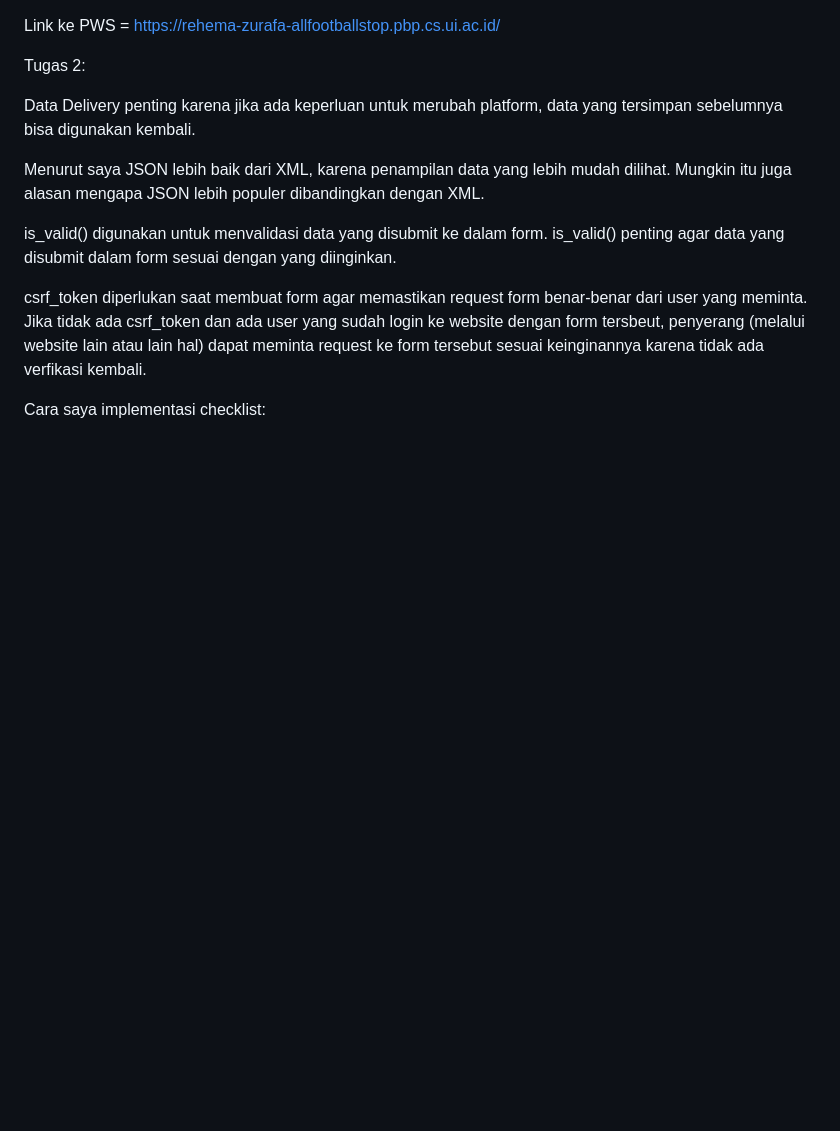
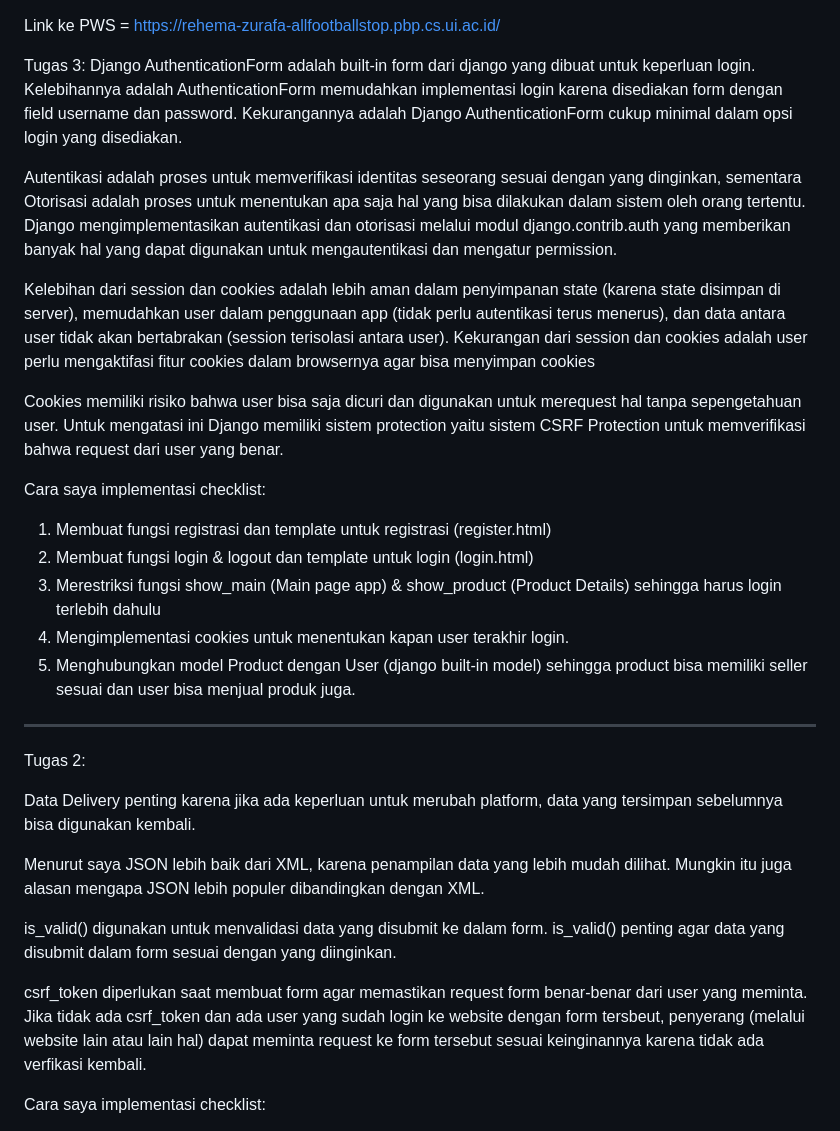
Before and after one commit to rehemazurafasaputra/all-football-stop, a Markdown page: README.md, the part around the change. Drawn GitHub-style; blank space fills up the shorter version.

Commit message:
Commit Tugas 4: Mengerjakan README.md dan membuat akun lokal

```diff
--- a/README.md
+++ b/README.md
@@ -1,5 +1,22 @@
 Link ke PWS = https://rehema-zurafa-allfootballstop.pbp.cs.ui.ac.id/
 
+Tugas 3:
+Django AuthenticationForm adalah built-in form dari django yang dibuat untuk keperluan login. Kelebihannya adalah AuthenticationForm memudahkan implementasi login karena disediakan form dengan field username dan password. Kekurangannya adalah Django AuthenticationForm cukup minimal dalam opsi login yang disediakan.
+
+Autentikasi adalah proses untuk memverifikasi identitas seseorang sesuai dengan yang dinginkan, sementara Otorisasi adalah proses untuk menentukan apa saja hal yang bisa dilakukan dalam sistem oleh orang tertentu. Django mengimplementasikan autentikasi dan otorisasi melalui modul django.contrib.auth yang memberikan banyak hal yang dapat digunakan untuk mengautentikasi dan mengatur permission.
+
+Kelebihan dari session dan cookies adalah lebih aman dalam penyimpanan state (karena state disimpan di server), memudahkan user dalam penggunaan app (tidak perlu autentikasi terus menerus), dan data antara user tidak akan bertabrakan (session terisolasi antara user). Kekurangan dari session dan cookies adalah user perlu mengaktifasi fitur cookies dalam browsernya agar bisa menyimpan cookies
+
+Cookies memiliki risiko bahwa user bisa saja dicuri dan digunakan untuk merequest hal tanpa sepengetahuan user. Untuk mengatasi ini Django memiliki sistem protection yaitu sistem CSRF Protection untuk memverifikasi bahwa request dari user yang benar.
+
+Cara saya implementasi checklist:
+1. Membuat fungsi registrasi dan template untuk registrasi (register.html)
+2. Membuat fungsi login & logout dan template untuk login (login.html)
+3. Merestriksi fungsi show_main (Main page app) & show_product (Product Details) sehingga harus login terlebih dahulu
+4. Mengimplementasi cookies untuk menentukan kapan user terakhir login.
+5. Menghubungkan model Product dengan User (django built-in model) sehingga product bisa memiliki seller sesuai dan user bisa menjual produk juga.
+
+----------------------------------------------------------------------------------------------------------------------------------
 Tugas 2:
 
 Data Delivery penting karena jika ada keperluan untuk merubah platform, data yang tersimpan sebelumnya bisa digunakan kembali.
```
